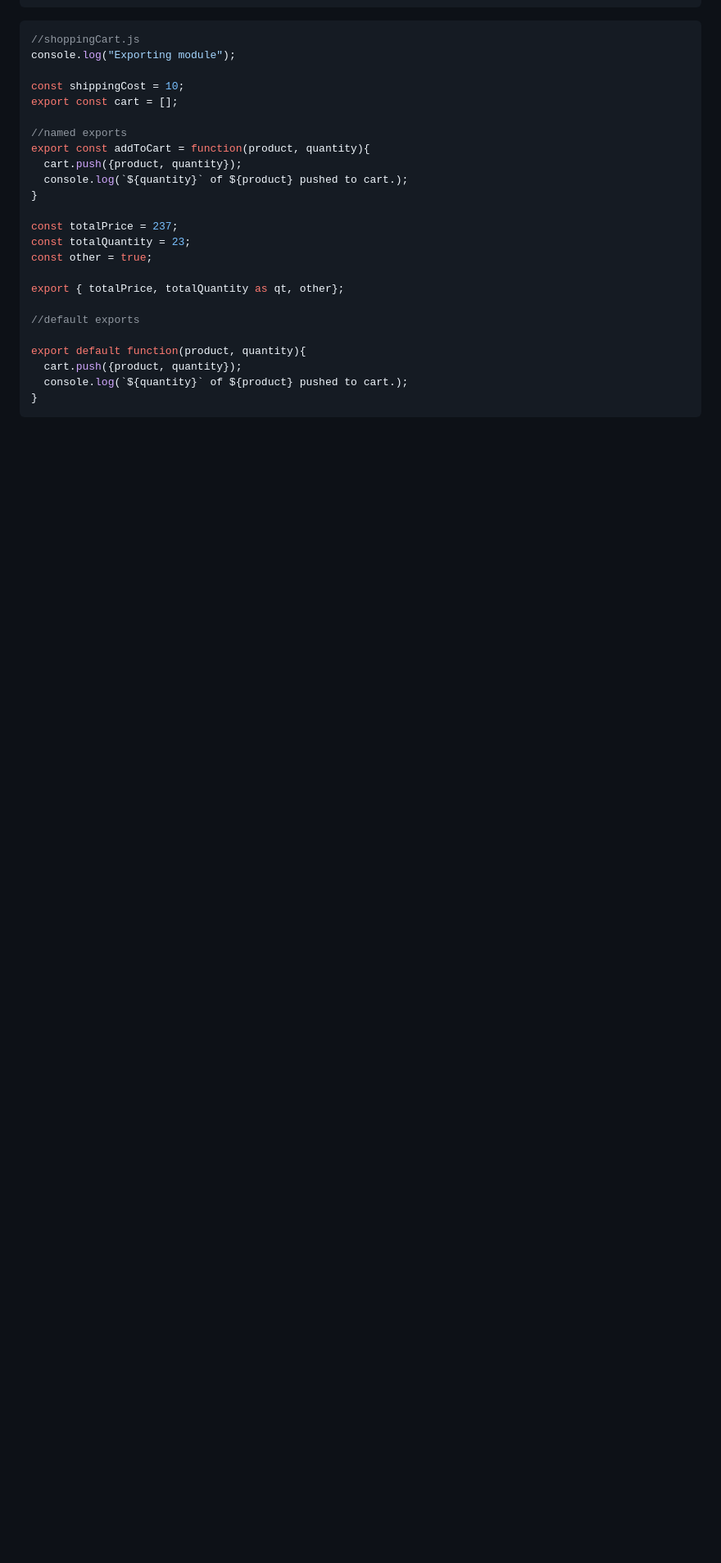
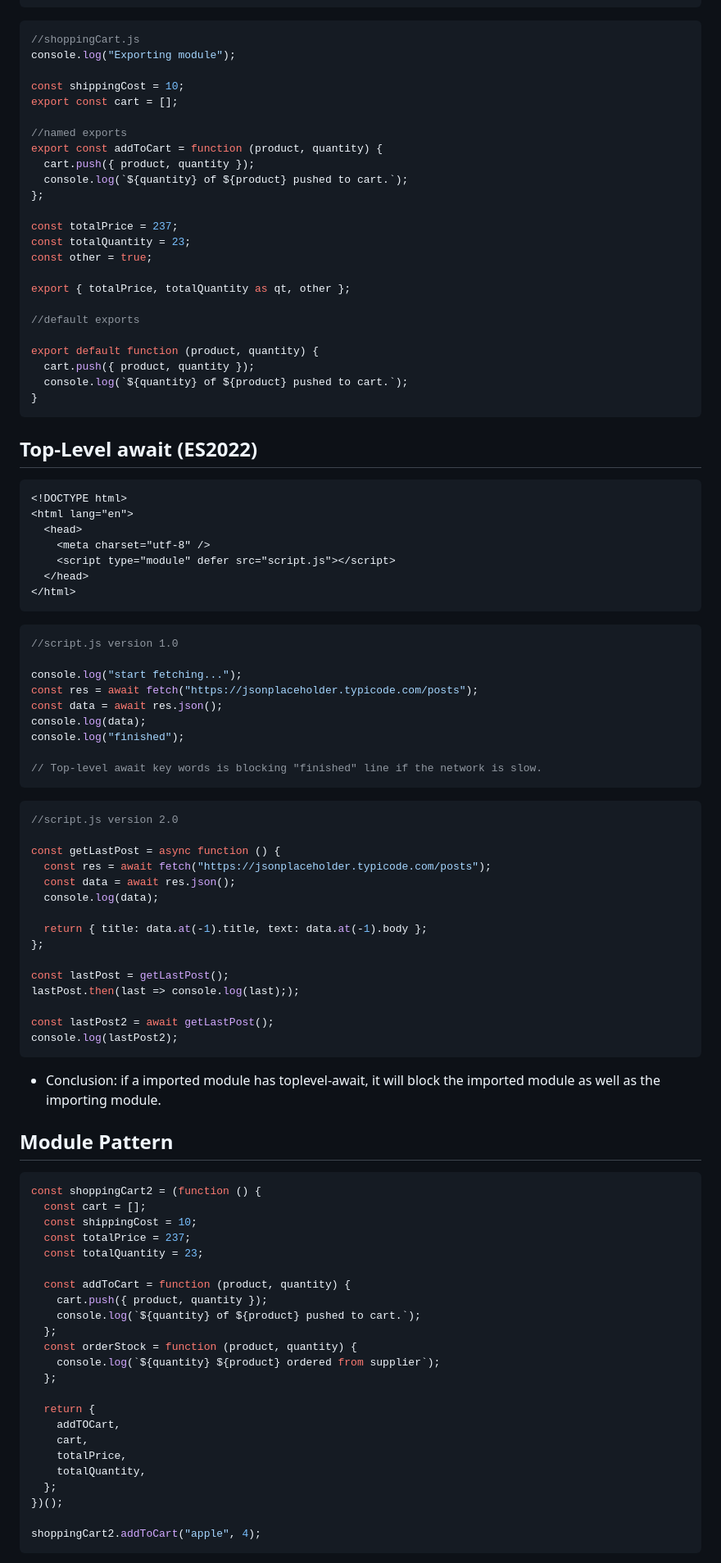
Before and after one commit to YellowMinionPlannet/Notes, a Markdown page: Udemy_Jonas_Javascript/Udemy_Jonas_Javascript.md, the part around one of its changes. Shown at 82% size. Rendered like a GitHub page; blank space fills up the shorter version.

Commit message:
Updates on Javascript Jonas notes about bundling

````diff
--- a/Udemy_Jonas_Javascript/Udemy_Jonas_Javascript.md
+++ b/Udemy_Jonas_Javascript/Udemy_Jonas_Javascript.md
@@ -1564,21 +1565,94 @@ const shippingCost = 10;
 export const cart = [];
 
 //named exports
-export const addToCart = function(product, quantity){
-  cart.push({product, quantity});
-  console.log(`${quantity}` of ${product} pushed to cart.);
-}
+export const addToCart = function (product, quantity) {
+  cart.push({ product, quantity });
+  console.log(`${quantity} of ${product} pushed to cart.`);
+};
 
 const totalPrice = 237;
 const totalQuantity = 23;
 const other = true;
 
-export { totalPrice, totalQuantity as qt, other};
+export { totalPrice, totalQuantity as qt, other };
 
 //default exports
 
-export default function(product, quantity){
-  cart.push({product, quantity});
-  console.log(`${quantity}` of ${product} pushed to cart.);
+export default function (product, quantity) {
+  cart.push({ product, quantity });
+  console.log(`${quantity} of ${product} pushed to cart.`);
 }
 ```
+
+## Top-Level await (ES2022)
+
+```html
+<!DOCTYPE html>
+<html lang="en">
+  <head>
+    <meta charset="utf-8" />
+    <script type="module" defer src="script.js"></script>
+  </head>
+</html>
+```
+
+```js
+//script.js version 1.0
+
+console.log("start fetching...");
+const res = await fetch("https://jsonplaceholder.typicode.com/posts");
+const data = await res.json();
+console.log(data);
+console.log("finished");
+
+// Top-level await key words is blocking "finished" line if the network is slow.
+```
+
+```js
+//script.js version 2.0
+
+const getLastPost = async function () {
+  const res = await fetch("https://jsonplaceholder.typicode.com/posts");
+  const data = await res.json();
+  console.log(data);
+
+  return { title: data.at(-1).title, text: data.at(-1).body };
+};
+
+const lastPost = getLastPost();
+lastPost.then(last => console.log(last););
+
+const lastPost2 = await getLastPost();
+console.log(lastPost2);
+```
+
+- Conclusion: if a imported module has toplevel-await, it will block the imported module as well as the importing module.
+
+## Module Pattern
+
+```js
+const shoppingCart2 = (function () {
+  const cart = [];
+  const shippingCost = 10;
+  const totalPrice = 237;
+  const totalQuantity = 23;
+
+  const addToCart = function (product, quantity) {
+    cart.push({ product, quantity });
+    console.log(`${quantity} of ${product} pushed to cart.`);
+  };
+  const orderStock = function (product, quantity) {
+    console.log(`${quantity} ${product} ordered from supplier`);
+  };
+
+  return {
+    addTOCart,
+    cart,
+    totalPrice,
+    totalQuantity,
+  };
+})();
+
+shoppingCart2.addToCart("apple", 4);
+```
+
````
Also changed, not shown: other parts of Udemy_Jonas_Javascript/Udemy_Jonas_Javascript.md (+29 -0 lines).
